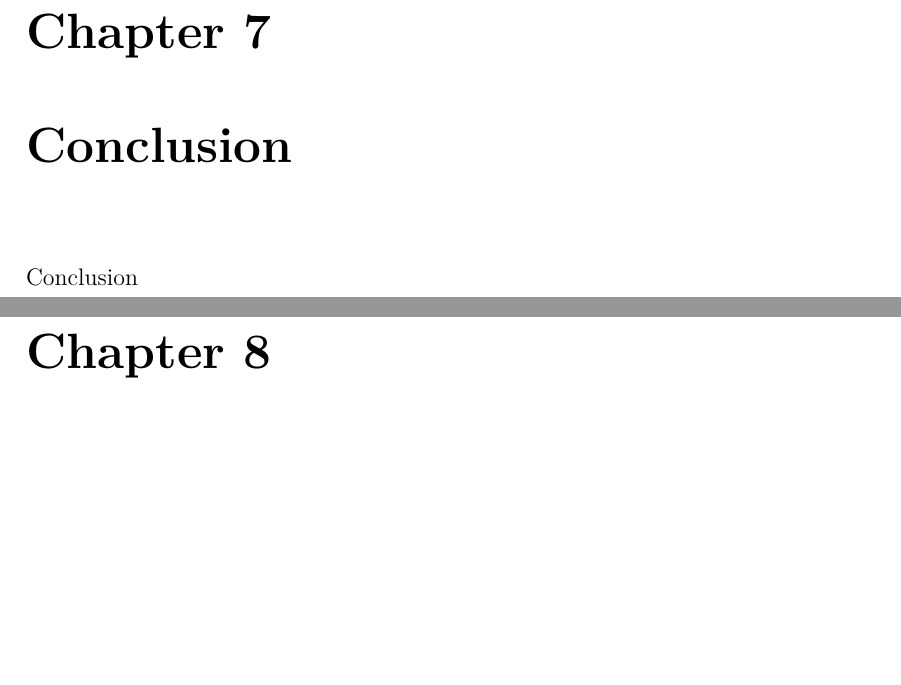
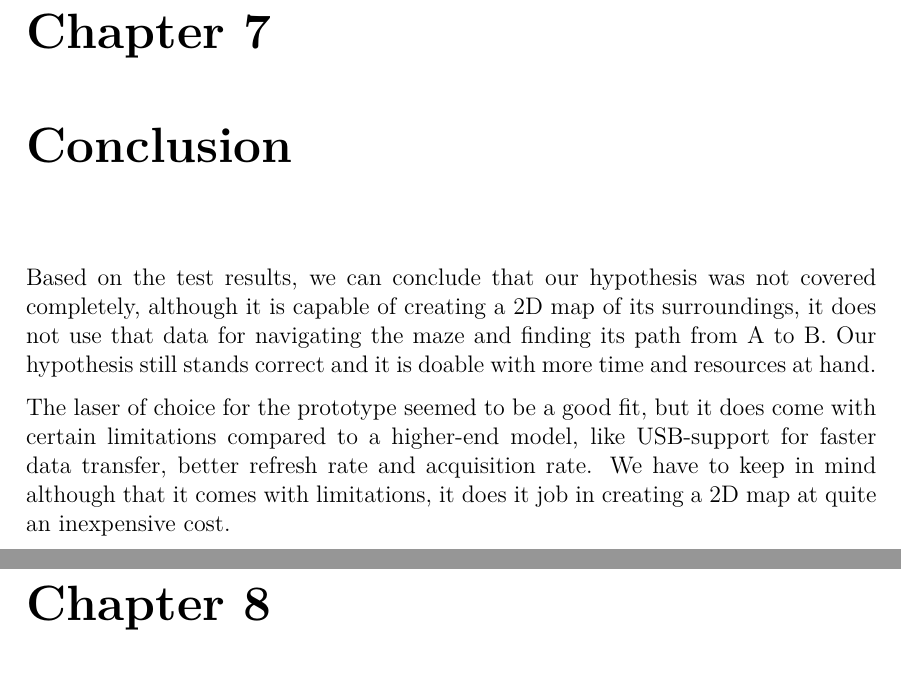
Before and after one commit to anthonymonori/hector-slam-wreck, a LaTeX thesis (report/P2.tex, which reads report/sections/ch7-conclusion.tex): two parts of pages 81 and 82 of 93, joined at a grey line, cut so that both start at the same text, the shorter picture padded with empty space. Compiled offline with pdfLaTeX; a LaTeX package or settings file that is missing is left out.

Commit message:
Conclusion skeleton

```diff
--- a/report/sections/ch7-conclusion.tex
+++ b/report/sections/ch7-conclusion.tex
@@ -1 +1,11 @@
-Conclusion
+%test results/general - Did we met the hypothesis?
+Based on the test results, we can conclude that our hypothesis was not covered completely, although it is capable of creating a 2D map of its surroundings, it does not use that data for navigating the maze and finding its path from A to B. Our hypothesis still stands correct and it is doable with more time and resources at hand.
+
+%laser - Was it a good choice or not? Why?
+The laser of choice for the prototype seemed to be a good fit, but it does come with certain limitations compared to a higher-end model, like USB-support for faster data transfer, better refresh rate and acquisition rate. We have to keep in mind although that it comes with limitations, it does it job in creating a 2D map at quite an inexpensive cost.
+
+%SLAM - Was it the right direction/technique?
+
+%autonomous navigation/collision-detection - What happened? What did we do?
+
+%summary - Are we satisfied with the results?
```
